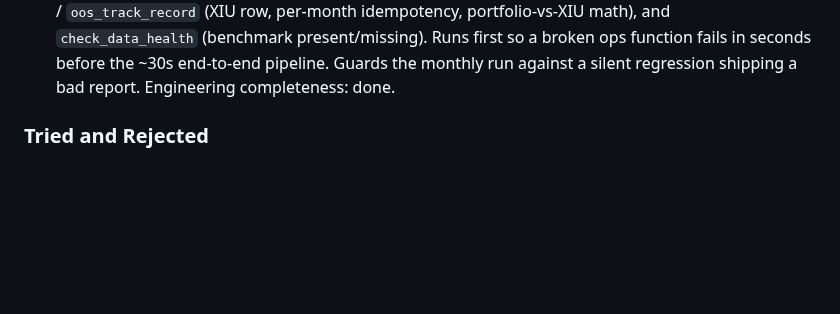
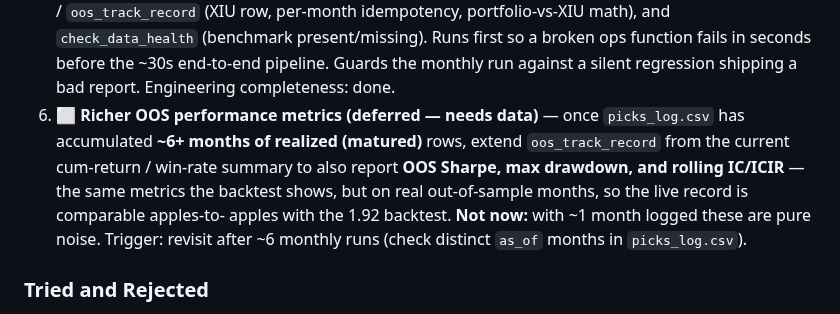
Before and after one commit to carlchen4/stock-picker-claude, a Markdown page: PLAN.md, the part around the change. Rendered like a GitHub page; blank space fills up the shorter version.

Commit message:
Defer richer OOS metrics until ~6 months of realized data (Operations #6)
Records a triggered backlog item: once picks_log.csv has ~6+ months of
matured rows, extend oos_track_record to report OOS Sharpe, max drawdown,
and rolling IC/ICIR (matching the backtest metrics, but on real
out-of-sample months for apples-to-apples comparison vs the 1.92
backtest). Not now — with ~1 month logged these are noise. Trigger:
revisit after ~6 monthly runs.

Co-Authored-By: Claude Opus 4.7 <noreply@anthropic.com>

```diff
--- a/PLAN.md
+++ b/PLAN.md
@@ -365,6 +365,15 @@ than chase more Sharpe.
    first so a broken ops function fails in seconds before the ~30s
    end-to-end pipeline. Guards the monthly run against a silent
    regression shipping a bad report. Engineering completeness: done.
+6. ⬜ **Richer OOS performance metrics (deferred — needs data)** — once
+   `picks_log.csv` has accumulated **~6+ months of realized (matured)**
+   rows, extend `oos_track_record` from the current cum-return / win-rate
+   summary to also report **OOS Sharpe, max drawdown, and rolling
+   IC/ICIR** — the same metrics the backtest shows, but on real
+   out-of-sample months, so the live record is comparable apples-to-
+   apples with the 1.92 backtest. **Not now:** with ~1 month logged these
+   are pure noise. Trigger: revisit after ~6 monthly runs (check distinct
+   `as_of` months in `picks_log.csv`).
 
 ### Tried and Rejected
 
```
